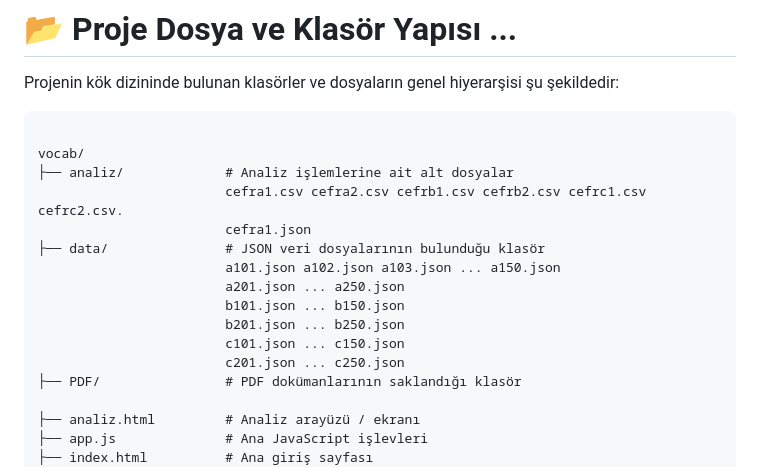
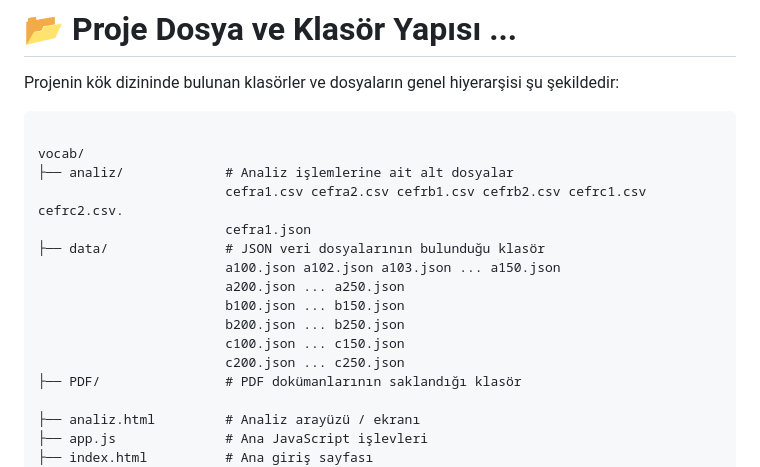
Before and after one commit to mckurdi27/vocab, a Markdown page: README.md, the part around the change. Drawn GitHub-style.

Commit message:
Fix JSON file names in README
Updated JSON file names to reflect correct numbering.

```diff
--- a/README.md
+++ b/README.md
@@ -9,12 +9,12 @@ vocab/
                         cefra1.csv cefra2.csv cefrb1.csv cefrb2.csv cefrc1.csv cefrc2.csv.
                         cefra1.json
 ├── data/               # JSON veri dosyalarının bulunduğu klasör
-                        a101.json a102.json a103.json ... a150.json
-                        a201.json ... a250.json
-                        b101.json ... b150.json
-                        b201.json ... b250.json
-                        c101.json ... c150.json
-                        c201.json ... c250.json
+                        a100.json a102.json a103.json ... a150.json
+                        a200.json ... a250.json
+                        b100.json ... b150.json
+                        b200.json ... b250.json
+                        c100.json ... c150.json
+                        c200.json ... c250.json
 ├── PDF/                # PDF dokümanlarının saklandığı klasör
 
 ├── analiz.html         # Analiz arayüzü / ekranı
```
